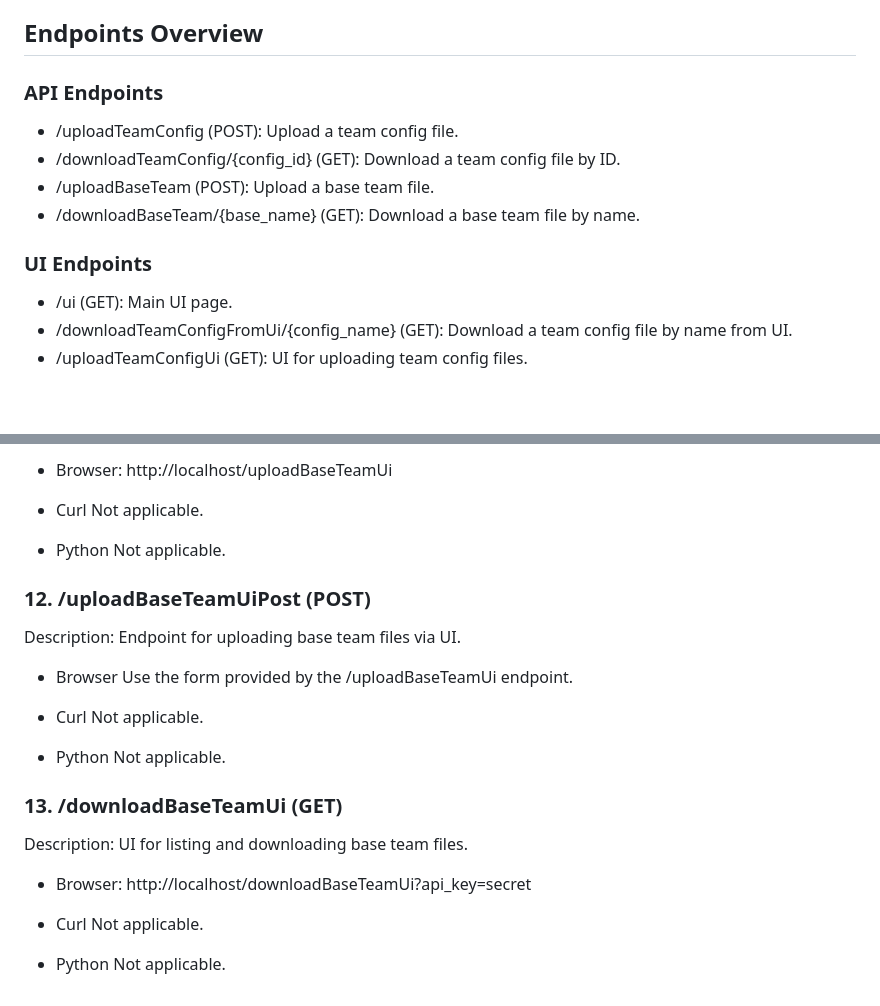
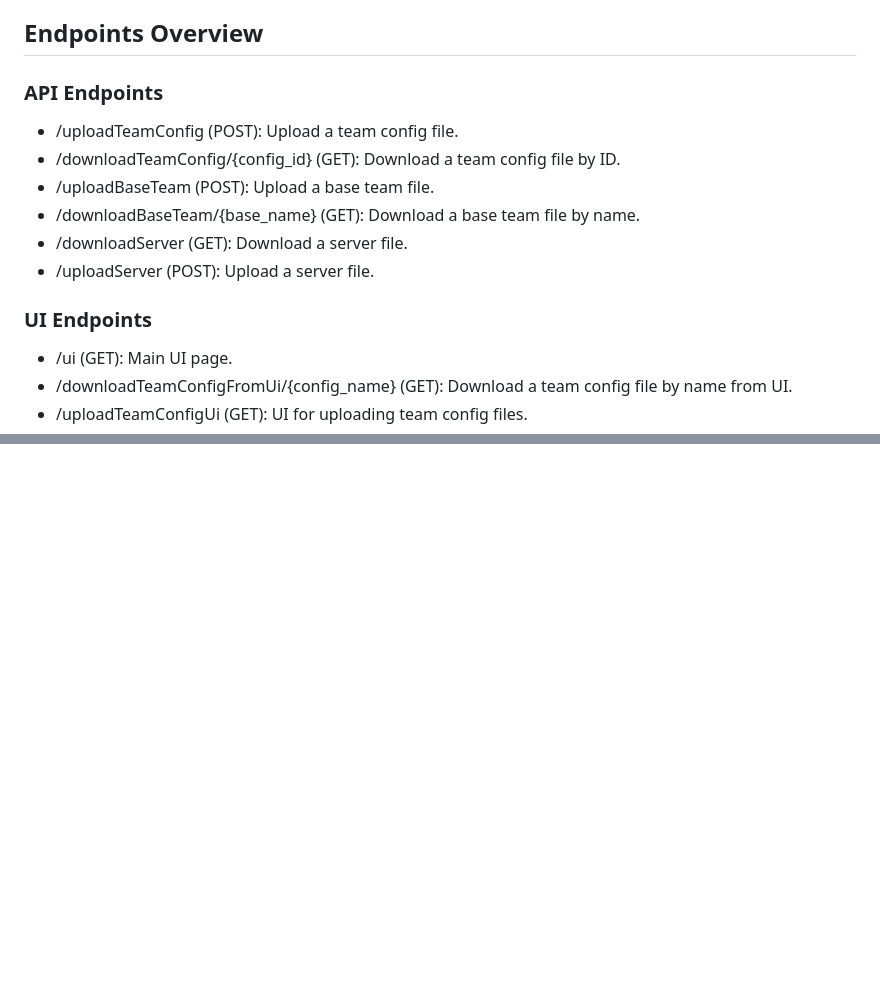
Before and after one commit to RCSS-Tournament-Manager/foxsy-tournament-manager, a Markdown page: storage/readme.md, 2 parts joined by grey strips. Rendered like a GitHub page; blank space fills up the shorter version.

```diff
--- a/storage/readme.md
+++ b/storage/readme.md
@@ -29,12 +29,18 @@ docker run -it --rm --name storage-container -p 80:80 -v ${PWD}/data:/app/data -
 - app-storage: image name
 
 ## Endpoints Overview
+
 ### API Endpoints
+
 - /uploadTeamConfig (POST): Upload a team config file.
 - /downloadTeamConfig/{config_id} (GET): Download a team config file by ID.
 - /uploadBaseTeam (POST): Upload a base team file.
 - /downloadBaseTeam/{base_name} (GET): Download a base team file by name.
+- /downloadServer (GET): Download a server file.
+- /uploadServer (POST): Upload a server file.
+
 ###  UI Endpoints
+
 - /ui (GET): Main UI page.
 - /downloadTeamConfigFromUi/{config_name} (GET): Download a team config file by name from UI.
 - /uploadTeamConfigUi (GET): UI for uploading team config files.
@@ -214,28 +190,0 @@ Description: UI for uploading base team files.
-- Browser: http://localhost/uploadBaseTeamUi
-- Curl
-Not applicable.
-
-- Python
-Not applicable.
-
-### 12. /uploadBaseTeamUiPost (POST)
-Description: Endpoint for uploading base team files via UI.
-
-- Browser
-Use the form provided by the /uploadBaseTeamUi endpoint.
-
-- Curl
-Not applicable.
-
-- Python
-Not applicable.
-
-### 13. /downloadBaseTeamUi (GET)
-Description: UI for listing and downloading base team files.
-
-- Browser: http://localhost/downloadBaseTeamUi?api_key=secret
-- Curl
-Not applicable.
-
-- Python
-Not applicable.
```
Also changed, not shown: other parts of storage/readme.md (+45 -74 lines), runner/readme.md (+13 -13 lines).
